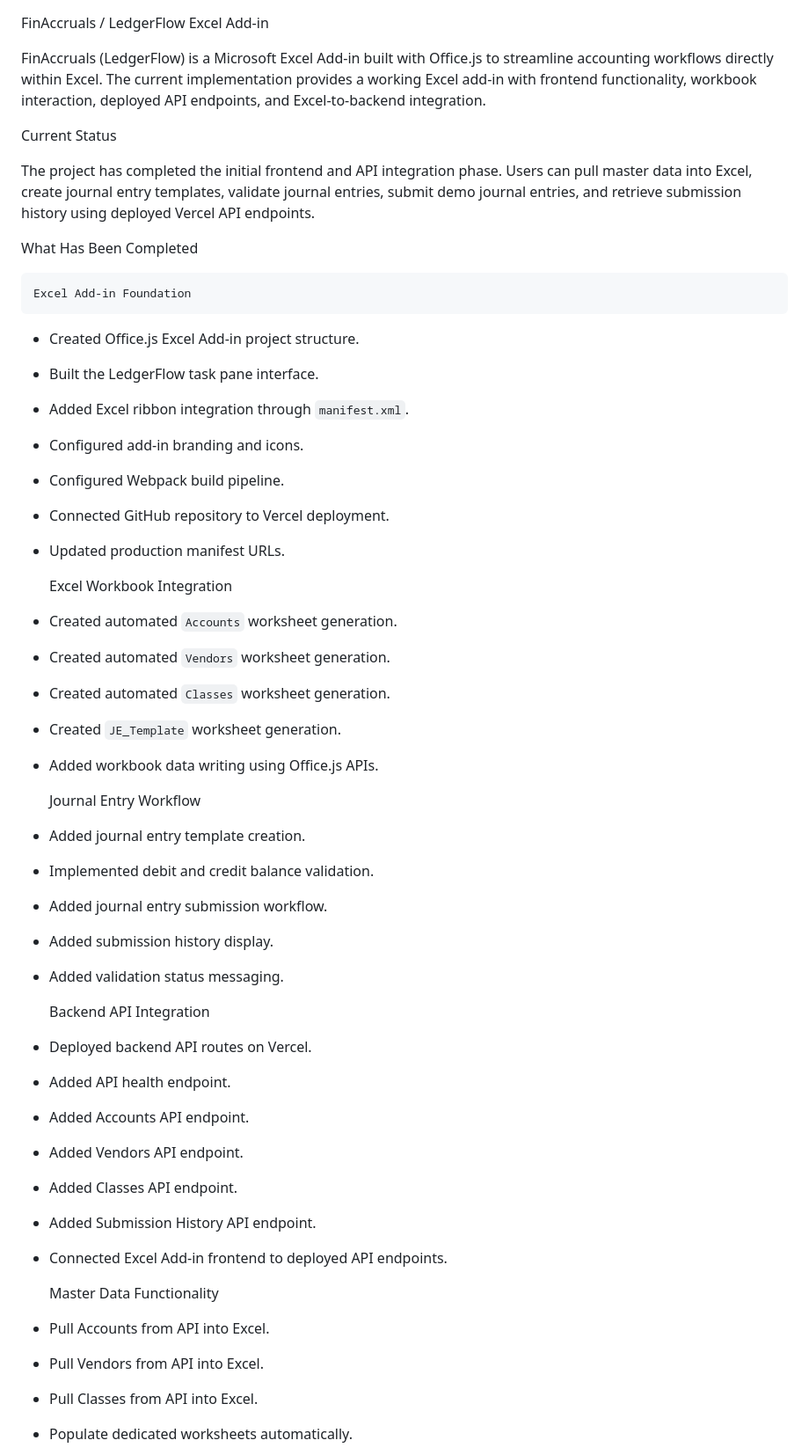
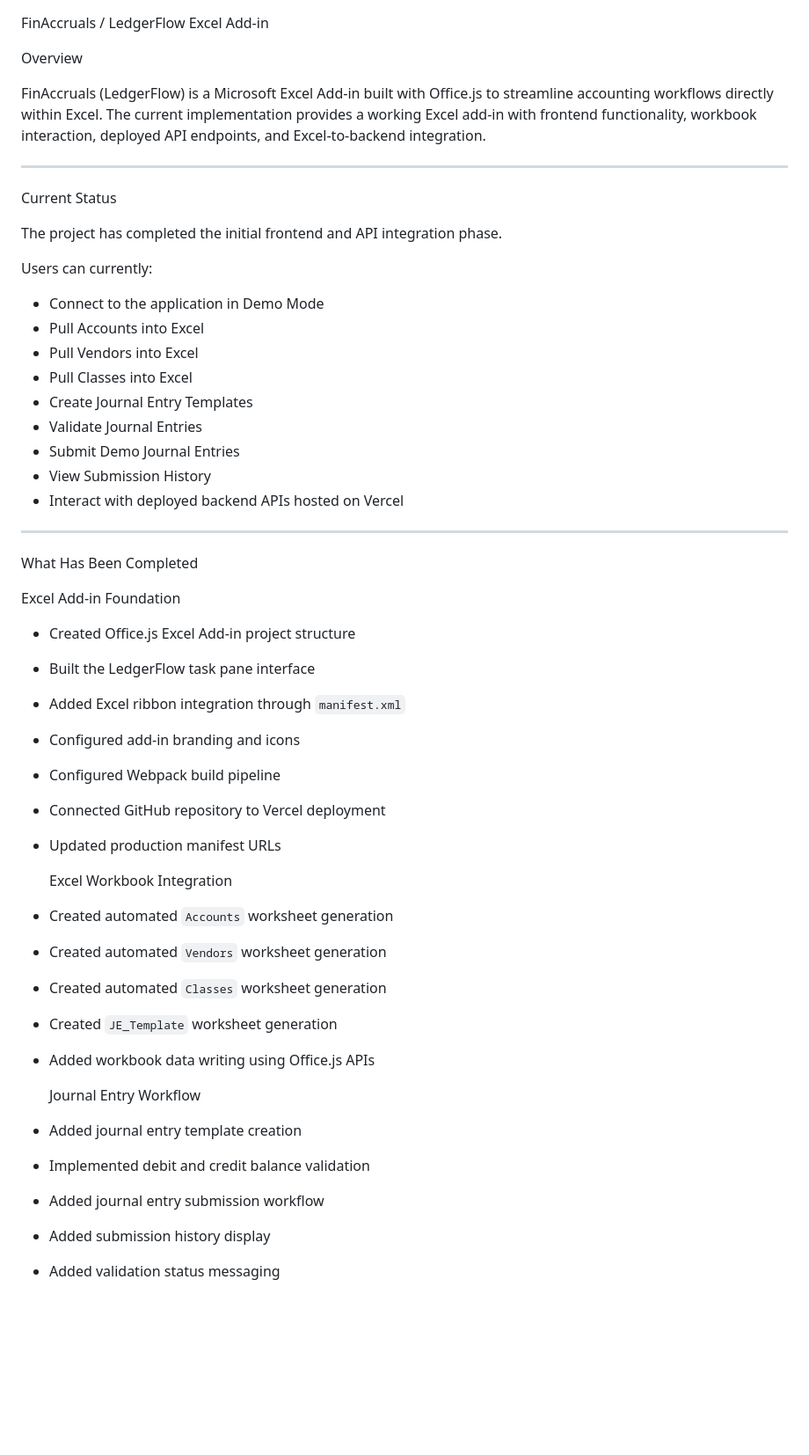
Before and after one commit to kbk2002/FinAccruals, a Markdown page: Readme.md, the part around one of its changes. Shown at 88% size. GitHub-like rendering; blank space fills up the shorter version.

```diff
--- a/Readme.md
+++ b/Readme.md
@@ -1,53 +1,54 @@
   FinAccruals / LedgerFlow Excel Add-in
+
+   Overview
 
 FinAccruals (LedgerFlow) is a Microsoft Excel Add-in built with Office.js to streamline accounting workflows directly within Excel. The current implementation provides a working Excel add-in with frontend functionality, workbook interaction, deployed API endpoints, and Excel-to-backend integration.
 
-   Current Status
+---
 
-The project has completed the initial frontend and API integration phase. Users can pull master data into Excel, create journal entry templates, validate journal entries, submit demo journal entries, and retrieve submission history using deployed Vercel API endpoints.
+  Current Status
 
-   What Has Been Completed
+The project has completed the initial frontend and API integration phase.
 
-    Excel Add-in Foundation
+Users can currently:
 
-* Created Office.js Excel Add-in project structure.
-* Built the LedgerFlow task pane interface.
-* Added Excel ribbon integration through `manifest.xml`.
-* Configured add-in branding and icons.
-* Configured Webpack build pipeline.
-* Connected GitHub repository to Vercel deployment.
-* Updated production manifest URLs.
+* Connect to the application in Demo Mode
+* Pull Accounts into Excel
+* Pull Vendors into Excel
+* Pull Classes into Excel
+* Create Journal Entry Templates
+* Validate Journal Entries
+* Submit Demo Journal Entries
+* View Submission History
+* Interact with deployed backend APIs hosted on Vercel
 
-    Excel Workbook Integration
+---
 
-* Created automated `Accounts` worksheet generation.
-* Created automated `Vendors` worksheet generation.
-* Created automated `Classes` worksheet generation.
-* Created `JE_Template` worksheet generation.
-* Added workbook data writing using Office.js APIs.
+  What Has Been Completed
 
-    Journal Entry Workflow
+   Excel Add-in Foundation
 
-* Added journal entry template creation.
-* Implemented debit and credit balance validation.
-* Added journal entry submission workflow.
-* Added submission history display.
-* Added validation status messaging.
+* Created Office.js Excel Add-in project structure
+* Built the LedgerFlow task pane interface
+* Added Excel ribbon integration through `manifest.xml`
+* Configured add-in branding and icons
+* Configured Webpack build pipeline
+* Connected GitHub repository to Vercel deployment
+* Updated production manifest URLs
 
-    Backend API Integration
+   Excel Workbook Integration
 
-* Deployed backend API routes on Vercel.
-* Added API health endpoint.
-* Added Accounts API endpoint.
-* Added Vendors API endpoint.
-* Added Classes API endpoint.
-* Added Submission History API endpoint.
-* Connected Excel Add-in frontend to deployed API endpoints.
+* Created automated `Accounts` worksheet generation
+* Created automated `Vendors` worksheet generation
+* Created automated `Classes` worksheet generation
+* Created `JE_Template` worksheet generation
+* Added workbook data writing using Office.js APIs
 
-    Master Data Functionality
+   Journal Entry Workflow
 
-* Pull Accounts from API into Excel.
-* Pull Vendors from API into Excel.
-* Pull Classes from API into Excel.
-* Populate dedicated worksheets automatically.
+* Added journal entry template creation
+* Implemented debit and credit balance validation
+* Added journal entry submission workflow
+* Added submission history display
+* Added validation status messaging
 
```
Also changed, not shown: other parts of Readme.md (+195 -167 lines).
